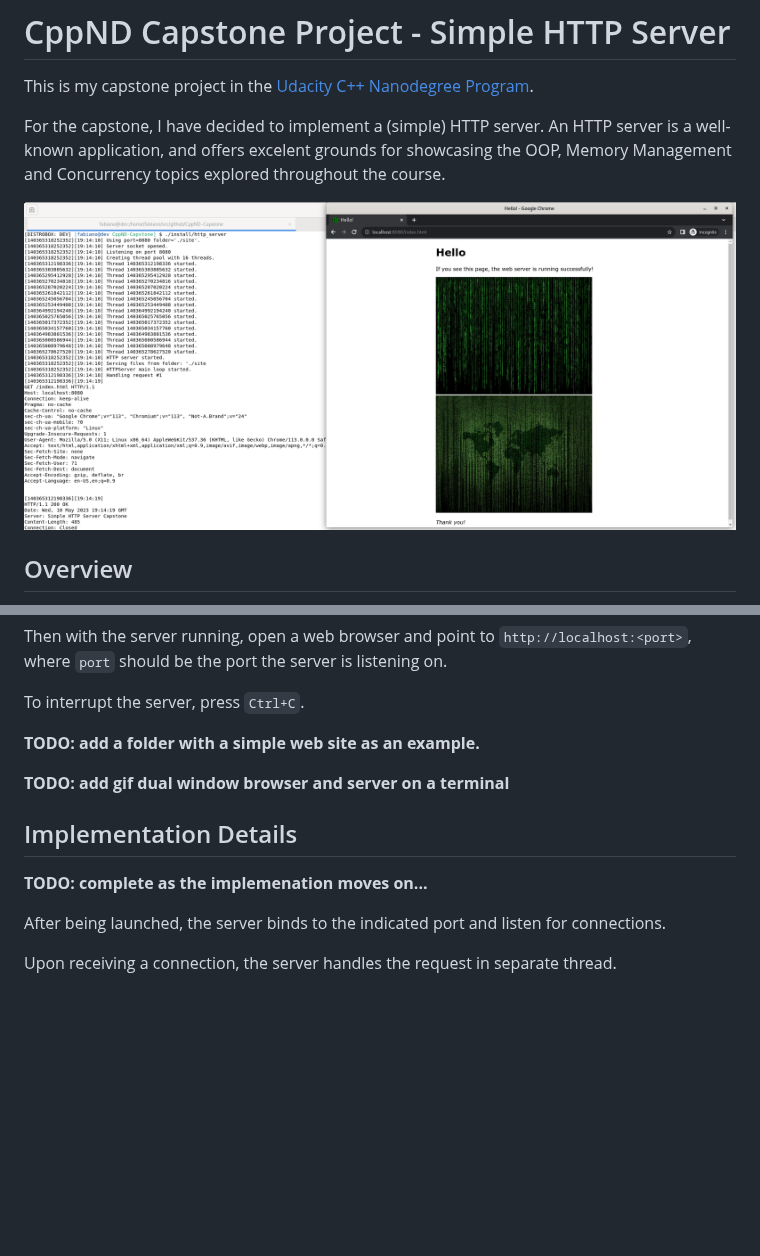
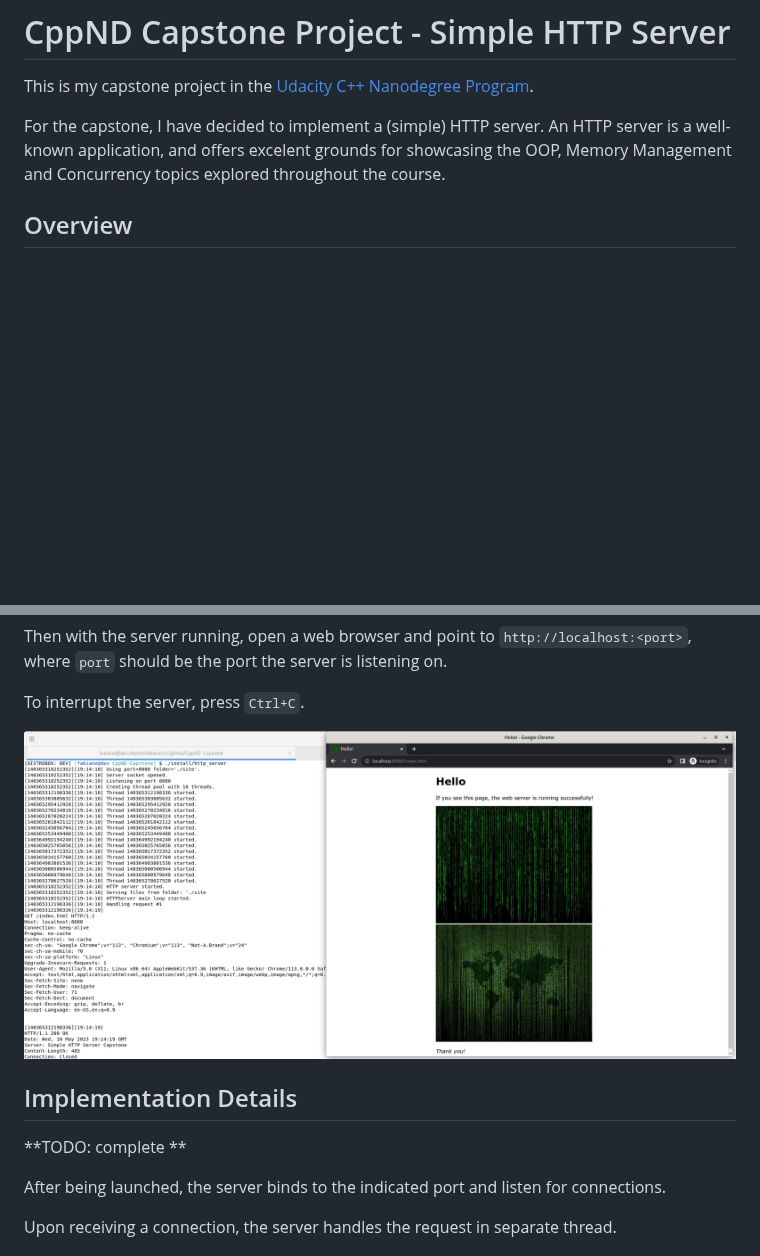
Before and after one commit to ramosfabiano/CppND-Capstone, a Markdown page: README.md, 2 parts joined by grey strips. Rendered like a GitHub page; blank space fills up the shorter version.

```diff
--- a/README.md
+++ b/README.md
@@ -4,8 +4,6 @@ This is my capstone project in the [Udacity C++ Nanodegree Program](https://www.
 
 For the capstone, I have decided to implement a (simple) HTTP server.  An HTTP server is a well-known application, and offers excelent grounds for showcasing the OOP, Memory Management and Concurrency topics explored throughout the course.
 
-
-![Screenshot](http_server.png)
 
 ## Overview
 
@@ -66,14 +64,11 @@ Then with the server running, open a web browser and point to `http://localhost:
 
 To interrupt the server, press `Ctrl+C`.
 
-**TODO: add a folder with a simple web site as an example.**
-
-**TODO: add gif dual window browser and server on a terminal**
-
+![Screenshot](http_server.png)
 
 ## Implementation Details
 
-**TODO: complete as the implemenation moves on...**
+**TODO: complete **
 
 After being launched, the server binds to the indicated port and listen for connections.
 
```
